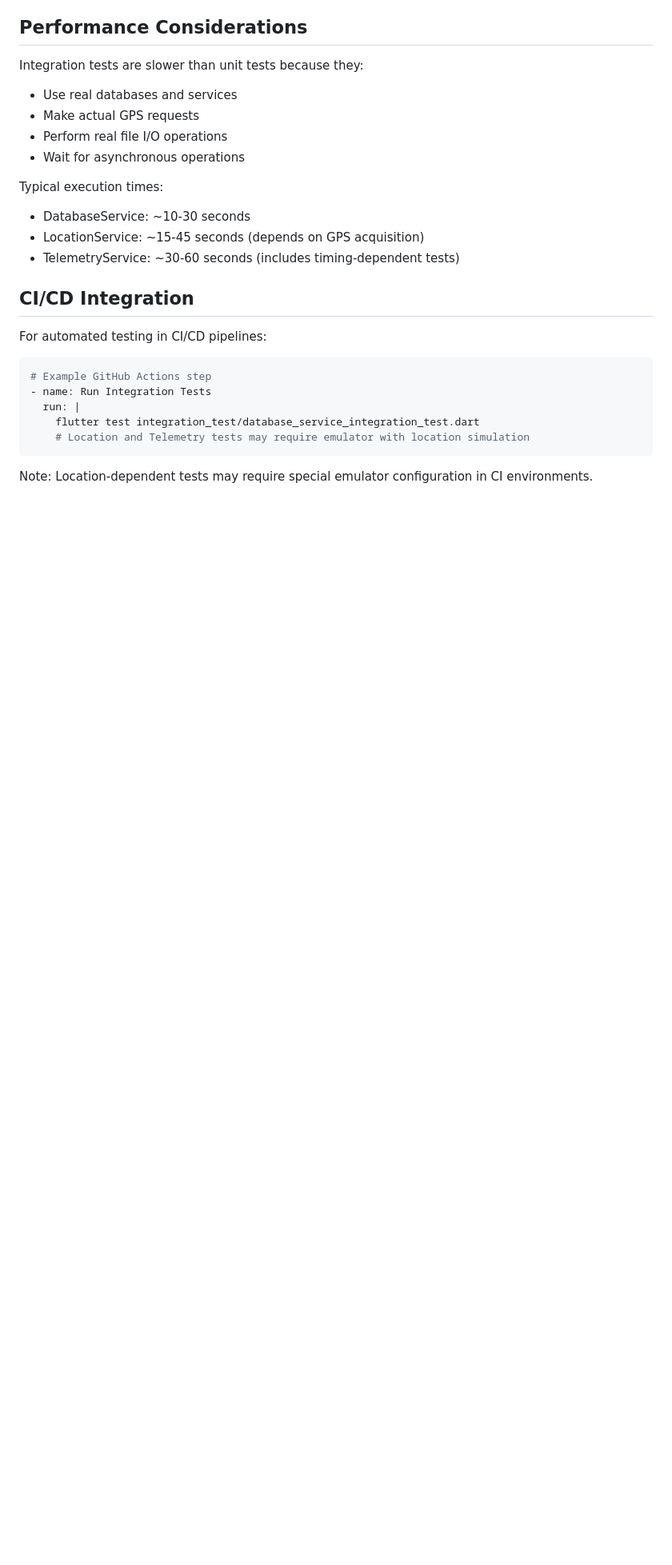
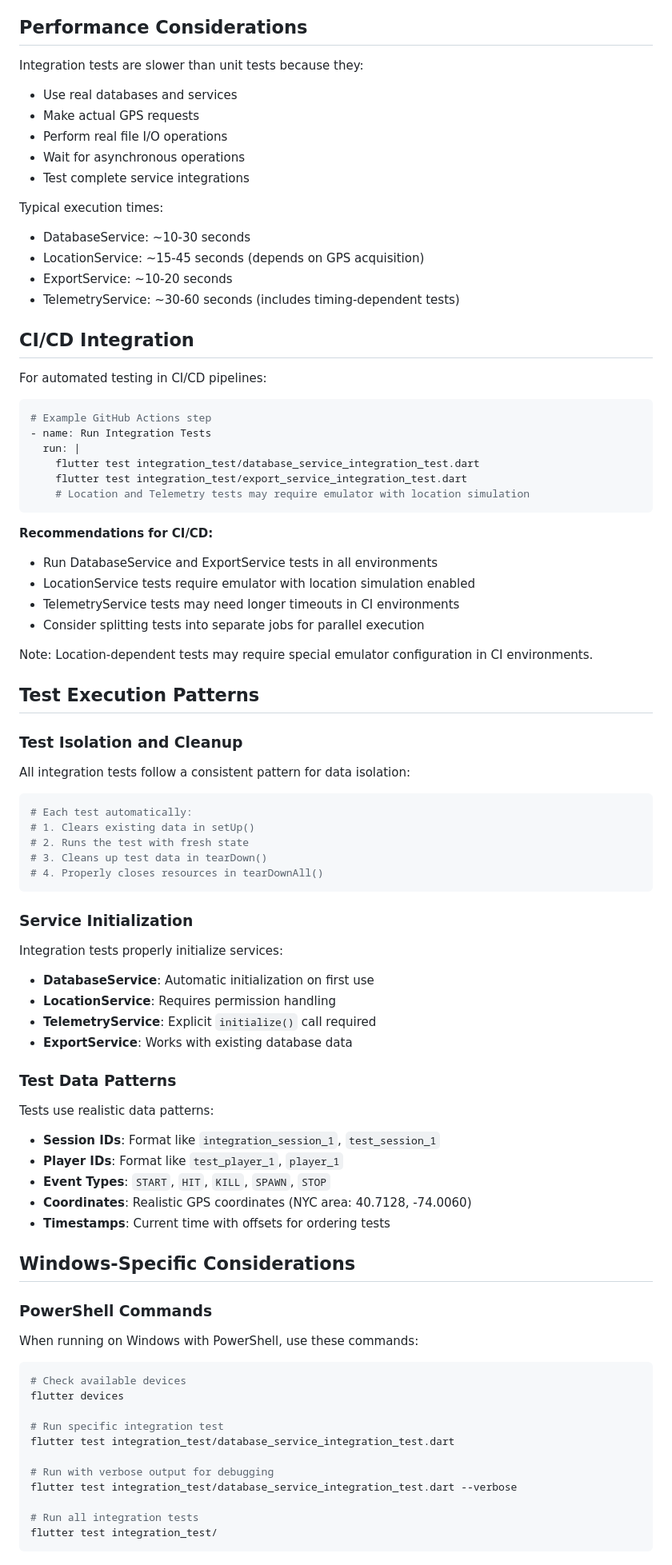
Before and after one commit to xmbn/Airsoft-Telemetry, a Markdown page: docs/integration-testing-guide.md, the part around the change printed below. Shown: that part at 80% size. Drawn GitHub-style; blank space fills up the shorter version.

Commit message:
Update integration testing guide with detailed service test categories and requirements

````diff
--- a/docs/integration-testing-guide.md
+++ b/docs/integration-testing-guide.md
@@ -154,10 +235,12 @@ Integration tests are slower than unit tests because they:
 - Make actual GPS requests
 - Perform real file I/O operations
 - Wait for asynchronous operations
+- Test complete service integrations
 
 Typical execution times:
 - DatabaseService: ~10-30 seconds
 - LocationService: ~15-45 seconds (depends on GPS acquisition)
+- ExportService: ~10-20 seconds
 - TelemetryService: ~30-60 seconds (includes timing-dependent tests)
 
 ## CI/CD Integration
@@ -169,7 +252,62 @@ For automated testing in CI/CD pipelines:
 - name: Run Integration Tests
   run: |
     flutter test integration_test/database_service_integration_test.dart
+    flutter test integration_test/export_service_integration_test.dart
     # Location and Telemetry tests may require emulator with location simulation
 ```
 
+**Recommendations for CI/CD:**
+- Run DatabaseService and ExportService tests in all environments
+- LocationService tests require emulator with location simulation enabled
+- TelemetryService tests may need longer timeouts in CI environments
+- Consider splitting tests into separate jobs for parallel execution
+
 Note: Location-dependent tests may require special emulator configuration in CI environments.
+
+## Test Execution Patterns
+
+### Test Isolation and Cleanup
+All integration tests follow a consistent pattern for data isolation:
+
+```bash
+# Each test automatically:
+# 1. Clears existing data in setUp()
+# 2. Runs the test with fresh state
+# 3. Cleans up test data in tearDown()
+# 4. Properly closes resources in tearDownAll()
+```
+
+### Service Initialization
+Integration tests properly initialize services:
+- **DatabaseService**: Automatic initialization on first use
+- **LocationService**: Requires permission handling
+- **TelemetryService**: Explicit `initialize()` call required
+- **ExportService**: Works with existing database data
+
+### Test Data Patterns
+Tests use realistic data patterns:
+- **Session IDs**: Format like `integration_session_1`, `test_session_1`
+- **Player IDs**: Format like `test_player_1`, `player_1`
+- **Event Types**: `START`, `HIT`, `KILL`, `SPAWN`, `STOP`
+- **Coordinates**: Realistic GPS coordinates (NYC area: 40.7128, -74.0060)
+- **Timestamps**: Current time with offsets for ordering tests
+
+## Windows-Specific Considerations
+
+### PowerShell Commands
+When running on Windows with PowerShell, use these commands:
+
+```powershell
+# Check available devices
+flutter devices
+
+# Run specific integration test
+flutter test integration_test/database_service_integration_test.dart
+
+# Run with verbose output for debugging
+flutter test integration_test/database_service_integration_test.dart --verbose
+
+# Run all integration tests
+flutter test integration_test/
+```
+
````
Also changed, not shown: other parts of docs/integration-testing-guide.md (+112 -12 lines).
